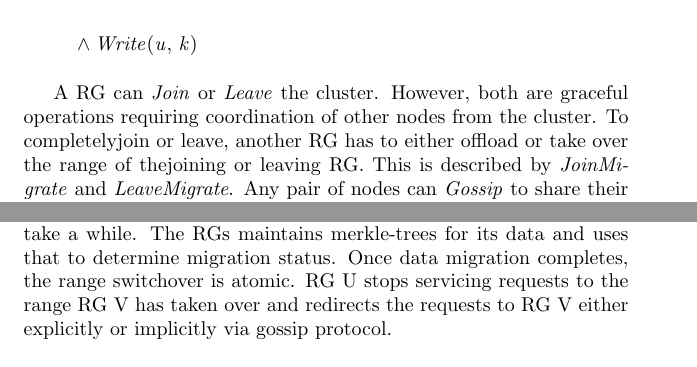
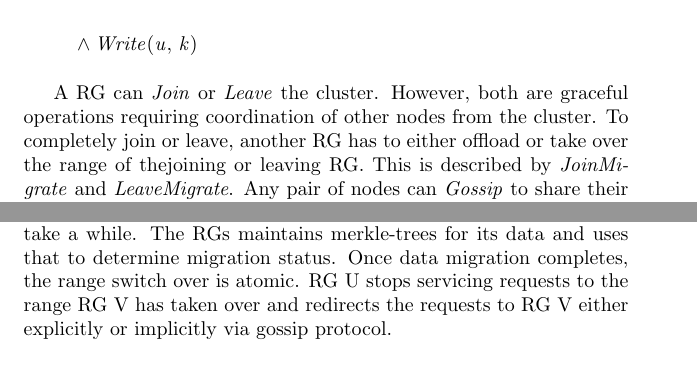
Before and after one commit to codemonkeyricky/tla, a LaTeX document (correct_by_design.tex, which reads consistent.tex): two parts of pages 125 and 127 of 158, joined at a grey line, cut so that both start at the same text. Compiled offline with pdfLaTeX.

Commit message:
snapshot

```diff
--- a/consistent.tex
+++ b/consistent.tex
@@ -257,11 +259,13 @@ Next ==
 \end{tlatex}
 \\
 
-A RG can \textit{Join} or \textit{Leave} the cluster. However, both are graceful
-operations requiring coordination of other nodes from the cluster. To completelyjoin or leave, another RG has to either offload or take over the range of thejoining or leaving RG. This is described by \textit{JoinMigrate} and
-\textit{LeaveMigrate}. Any pair of nodes can \textit{Gossip} to share their
-understanding of the current cluster state. Finally, a client can \textit{Write}
-to the database by sending a request to an RG.\\
+A RG can \textit{Join} or \textit{Leave} the cluster. However, both are
+graceful operations requiring coordination of other nodes from the cluster. To
+completely join or leave, another RG has to either offload or take over the
+range of thejoining or leaving RG. This is described by \textit{JoinMigrate}
+and \textit{LeaveMigrate}. Any pair of nodes can \textit{Gossip} to share their
+understanding of the current cluster state. Finally, a client can
+\textit{Write} to the database by sending a request to an RG.\\
 
 Let us take a look at the definition for \textit{Join}:\\
 \begin{tla}
@@ -453,14 +457,16 @@ A RG U walks its local ring counter-clockwise to find the first neighboring RG
 V. If RG V is in \textit{Joining} state, this allows RG U to offload part of
 its range to RG V and admit RG V into the cluster. This coordination also
 includes data migration, since some of the keys RG U has will be owned by RG V
-as well. At the end of the process, both RG U and V update their local ring cache of
-each other's state and propagate that in subsequent rounds of \textit{Gossip}.\\
+as well. At the end of the process, both RG U and V update their local ring
+cache of each other's state and propagate that in subsequent rounds of
+\textit{Gossip}.\\
 
 In a practical implementation, the data migration process might take a while.
 The RGs maintains merkle-trees for its data and uses that to determine
-migration status. Once data migration completes, the range switchover is atomic.
-RG U stops servicing requests to the range RG V has taken over and redirects
-the requests to RG V either explicitly or implicitly via gossip protocol.\\
+migration status. Once data migration completes, the range switch over is
+atomic. RG U stops servicing requests to the range RG V has taken over and
+redirects the requests to RG V either explicitly or implicitly via gossip
+protocol.\\
 
 The following defines \textit{Leave}:\\
 
```
Also changed, not shown: consistent.tex (6 more changed lines).
